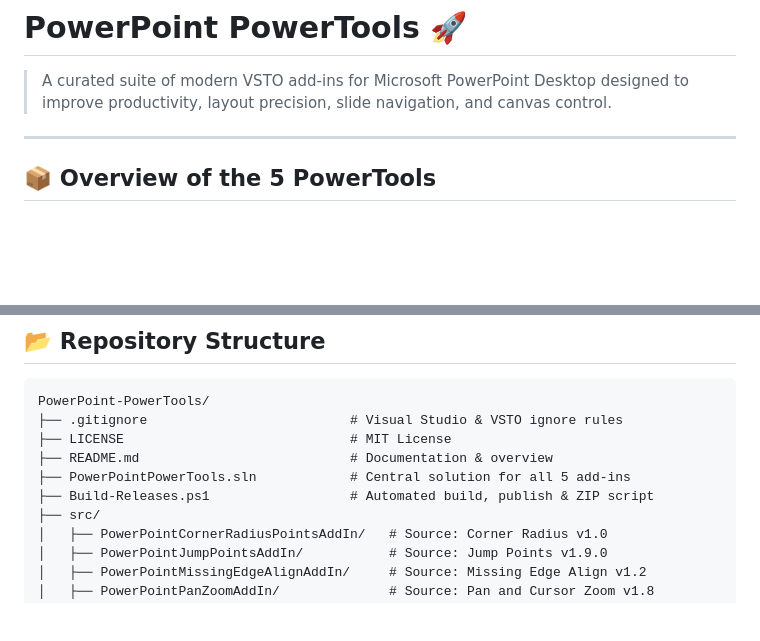
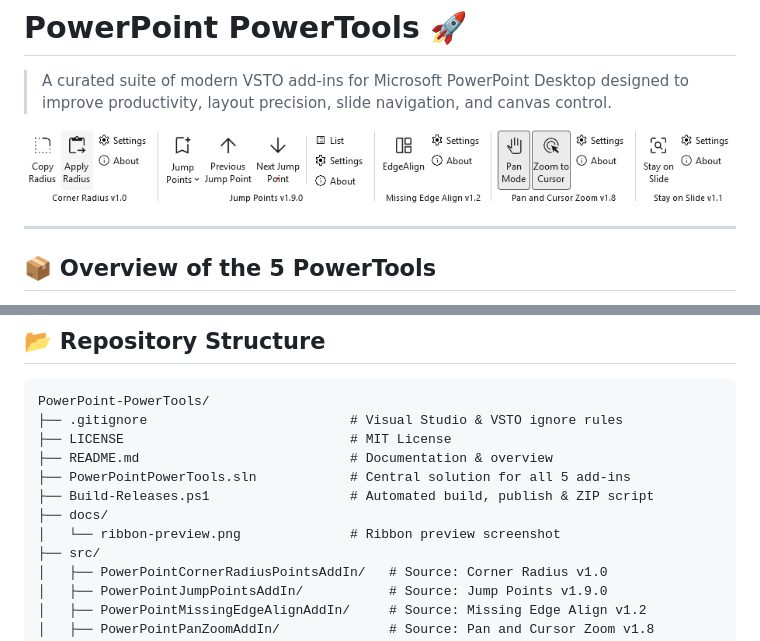
Before and after one commit to Sperker/PowerPoint-PowerTools, a Markdown page: README.md, 2 parts joined by grey strips. Drawn GitHub-style; pictures changed too: docs/ribbon-preview.png (added); blank space fills up the shorter version.

Commit message:
Add ribbon preview screenshot and reference it in README.md

```diff
--- a/README.md
+++ b/README.md
@@ -1,5 +1,7 @@
 # PowerPoint PowerTools 🚀
 > A curated suite of modern VSTO add-ins for Microsoft PowerPoint Desktop designed to improve productivity, layout precision, slide navigation, and canvas control.
+
+![PowerPoint PowerTools Ribbon](docs/ribbon-preview.png)
 
 ---
 
@@ -59,6 +61,8 @@ PowerPoint-PowerTools/
 ├── README.md                           # Documentation & overview
 ├── PowerPointPowerTools.sln            # Central solution for all 5 add-ins
 ├── Build-Releases.ps1                  # Automated build, publish & ZIP script
+├── docs/
+│   └── ribbon-preview.png              # Ribbon preview screenshot
 ├── src/
 │   ├── PowerPointCornerRadiusPointsAddIn/   # Source: Corner Radius v1.0
 │   ├── PowerPointJumpPointsAddIn/           # Source: Jump Points v1.9.0
```
